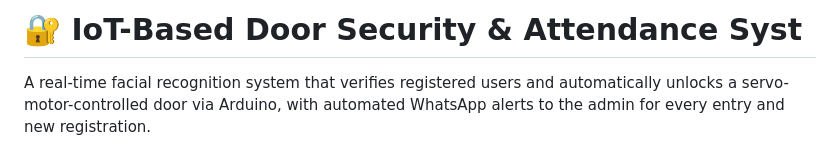
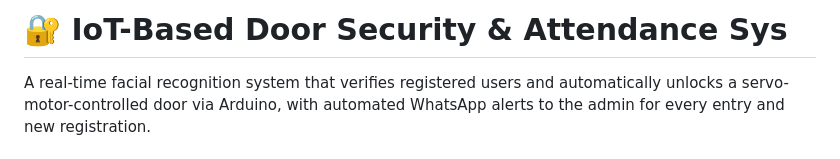
Before and after one commit to tnagagowtham/IoT-door-security-attendance-system, a Markdown page: README.md, the part around the change. GitHub-like rendering.

```diff
--- a/README.md
+++ b/README.md
@@ -1,4 +1,4 @@
-# 🔐 IoT-Based Door Security & Attendance Syst
+# 🔐 IoT-Based Door Security & Attendance Sys
 
 A real-time facial recognition system that verifies registered users and
 automatically unlocks a servo-motor-controlled door via Arduino, with
```
